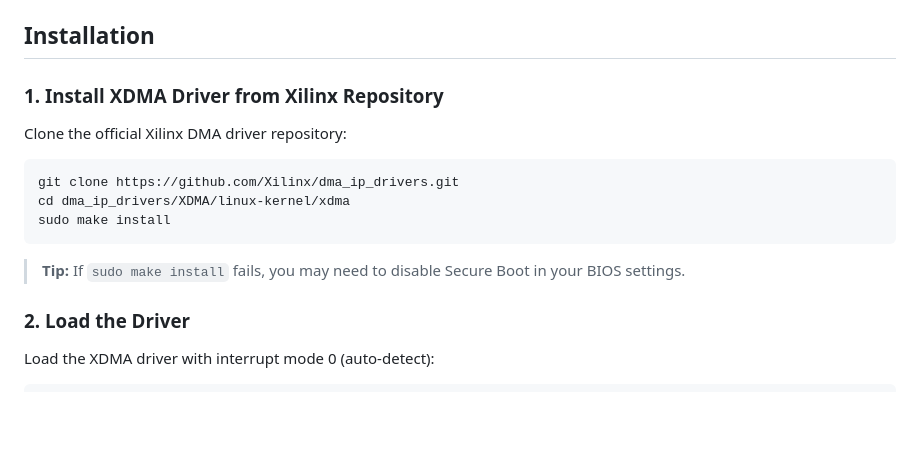
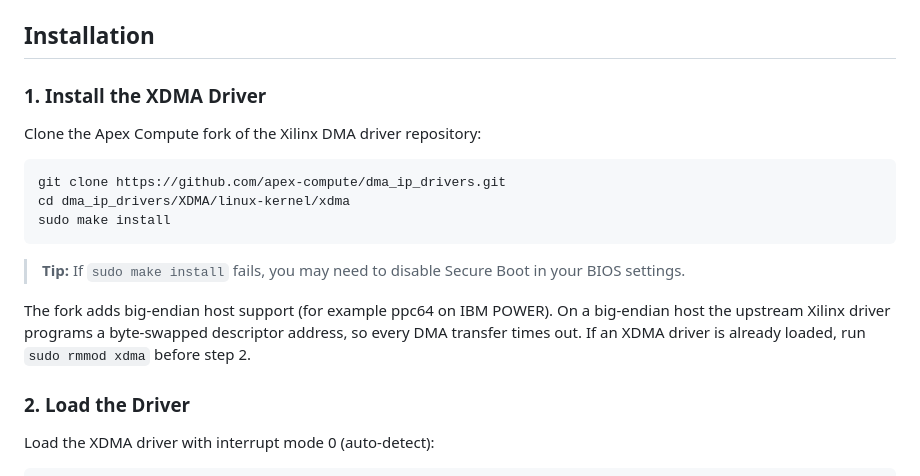
Before and after one commit to apex-compute/unified-engine, a Markdown page: README.md, the part around the change. GitHub-like rendering; blank space fills up the shorter version.

Commit message:
README: install the XDMA driver from the apex-compute fork [skip ci]
The upstream Xilinx driver writes a byte-swapped first descriptor address on big-endian hosts (for example ppc64 on IBM POWER), so every DMA transfer times out. apex-compute/dma_ip_drivers has the big-endian fixes. Docs only; not tested.

````diff
--- a/README.md
+++ b/README.md
@@ -41,15 +41,17 @@ This guide covers installation and usage of the Xilinx XDMA driver for PCIe-base
 
 ## Installation
 
-### 1. Install XDMA Driver from Xilinx Repository
+### 1. Install the XDMA Driver
 
-Clone the official Xilinx DMA driver repository:
+Clone the Apex Compute fork of the Xilinx DMA driver repository:
 ```bash
-git clone https://github.com/Xilinx/dma_ip_drivers.git
+git clone https://github.com/apex-compute/dma_ip_drivers.git
 cd dma_ip_drivers/XDMA/linux-kernel/xdma
 sudo make install
 ```
 > **Tip:** If `sudo make install` fails, you may need to disable Secure Boot in your BIOS settings.
+
+The fork adds big-endian host support (for example ppc64 on IBM POWER). On a big-endian host the upstream Xilinx driver programs a byte-swapped descriptor address, so every DMA transfer times out. If an XDMA driver is already loaded, run `sudo rmmod xdma` before step 2.
 
 ### 2. Load the Driver
 
````
